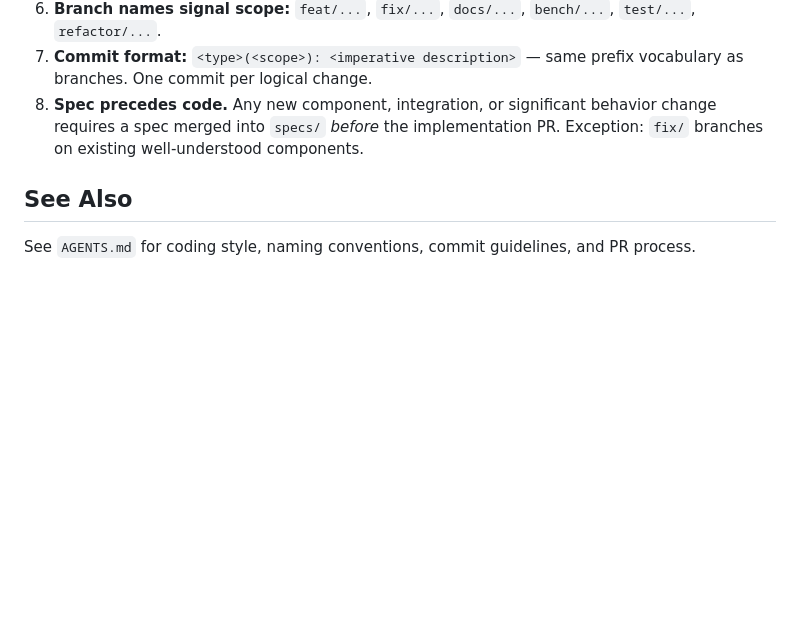
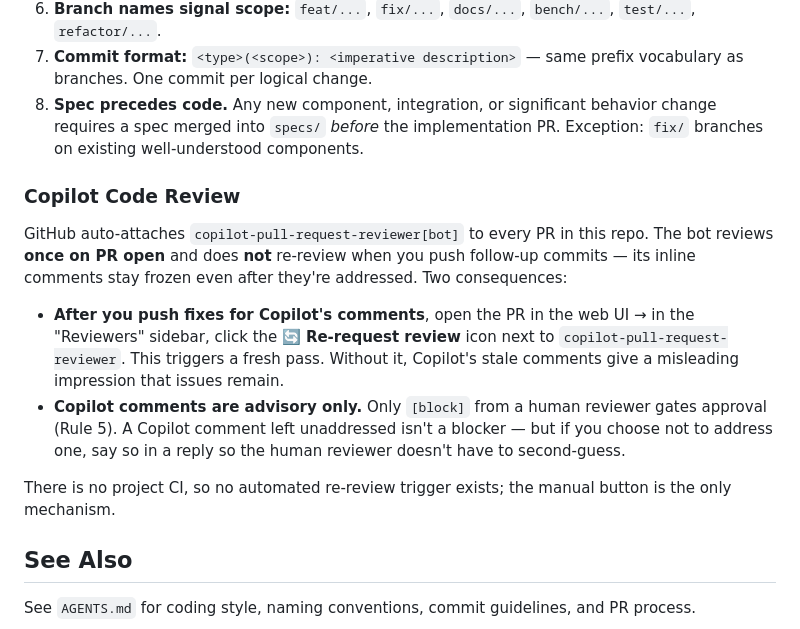
Before and after one commit to avishekanand/sir, a Markdown page: CLAUDE.md, the part around the change. Drawn GitHub-style; blank space fills up the shorter version.

Commit message:
docs: add Copilot Code Review workaround note to PR conventions
GitHub auto-attaches copilot-pull-request-reviewer[bot] to every PR in
this repo but does not re-review on push, leaving its initial comments
frozen even after they are addressed (avishekanand/sir#5). Documents the
manual "Re-request review" button as the workaround, and clarifies that
Copilot comments are advisory — only [block] from a human reviewer gates
approval per Rule 5.

Refs: avishekanand/sir#5

```diff
--- a/CLAUDE.md
+++ b/CLAUDE.md
@@ -111,6 +111,15 @@ When opening or reviewing PRs in this repo, enforce these rules (full text in th
 7. **Commit format:** `<type>(<scope>): <imperative description>` — same prefix vocabulary as branches. One commit per logical change.
 8. **Spec precedes code.** Any new component, integration, or significant behavior change requires a spec merged into `specs/` *before* the implementation PR. Exception: `fix/` branches on existing well-understood components.
 
+### Copilot Code Review
+
+GitHub auto-attaches `copilot-pull-request-reviewer[bot]` to every PR in this repo. The bot reviews **once on PR open** and does **not** re-review when you push follow-up commits — its inline comments stay frozen even after they're addressed. Two consequences:
+
+- **After you push fixes for Copilot's comments**, open the PR in the web UI → in the "Reviewers" sidebar, click the 🔄 **Re-request review** icon next to `copilot-pull-request-reviewer`. This triggers a fresh pass. Without it, Copilot's stale comments give a misleading impression that issues remain.
+- **Copilot comments are advisory only.** Only `[block]` from a human reviewer gates approval (Rule 5). A Copilot comment left unaddressed isn't a blocker — but if you choose not to address one, say so in a reply so the human reviewer doesn't have to second-guess.
+
+There is no project CI, so no automated re-review trigger exists; the manual button is the only mechanism.
+
 ## See Also
 
 See `AGENTS.md` for coding style, naming conventions, commit guidelines, and PR process.
```
